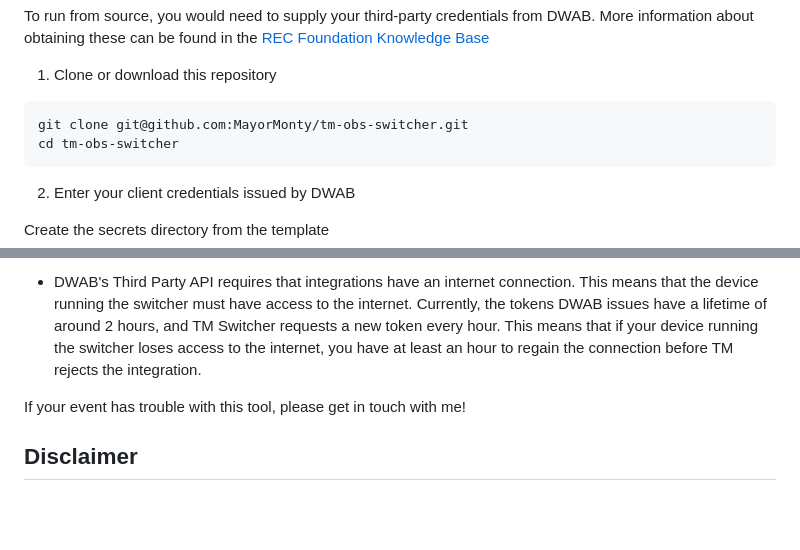
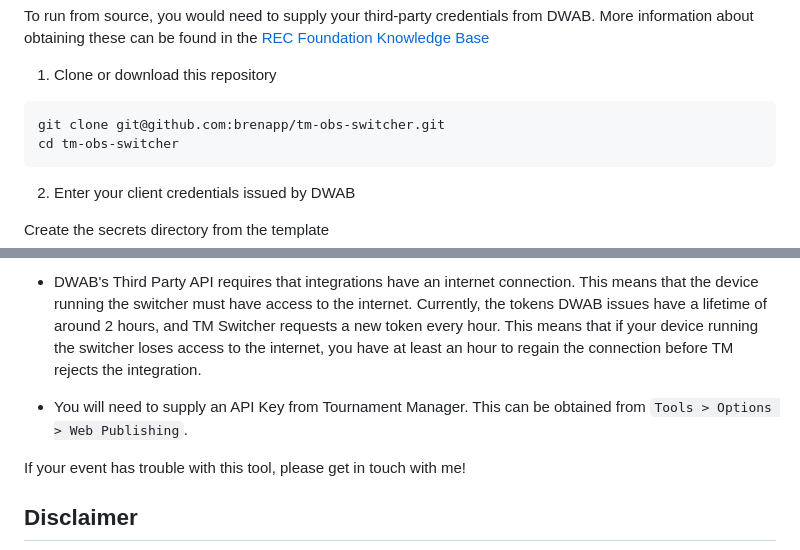
Before and after one commit to brenapp/tm-switcher, a Markdown page: README.md, 2 parts joined by grey strips. GitHub-like rendering; blank space fills up the shorter version.

````diff
--- a/README.md
+++ b/README.md
@@ -35,7 +35,7 @@ information about obtaining these can be found in the [REC Foundation Knowledge
 1. Clone or download this repository
 
 ```
-git clone git@github.com:MayorMonty/tm-obs-switcher.git
+git clone git@github.com:brenapp/tm-obs-switcher.git
 cd tm-obs-switcher
 ```
 
@@ -85,6 +85,8 @@ Some key implementation details to be aware of when deploying this at your event
   that if your device running the switcher loses access to the internet, you have at least an hour
   to regain the connection before TM rejects the integration.
 
+- You will need to supply an API Key from Tournament Manager. This can be obtained from `Tools > Options > Web Publishing`.
+
 If your event has trouble with this tool, please get in touch with me!
 
 ## Disclaimer
````
